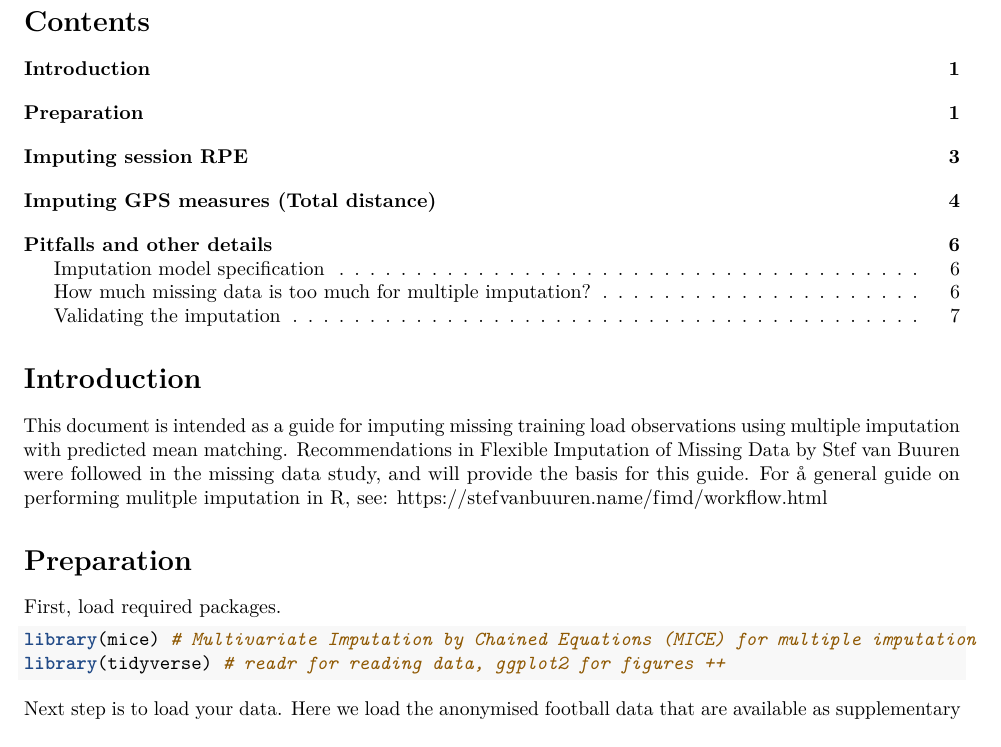
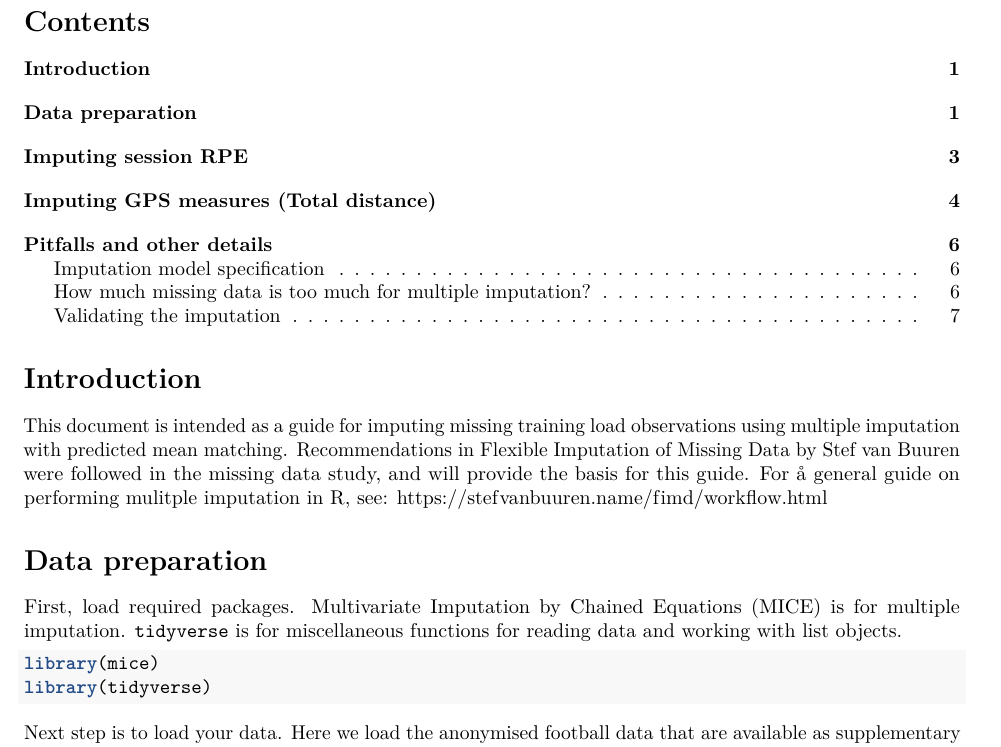
Before and after one commit to lenakba/missing-data-in-training-load, an R Markdown document (guide-multiple-imputation.Rmd): part of page 1 of 8, cut so that both start at the same text. Rendered offline with R 4.5, knitr and Pandoc, then LaTeX, with nearby package versions; code that draws random numbers runs with fixed seeds of ours.

````diff
--- a/guide-multiple-imputation.Rmd
+++ b/guide-multiple-imputation.Rmd
@@ -7,6 +7,7 @@
   word_document: default
   html_document:
     toc: yes
+sansfont: Calibri
 editor_options:
   chunk_output_type: console
 ---
@@ -19,13 +20,16 @@
 For å general guide on performing mulitple imputation in R, see:
 https://stefvanbuuren.name/fimd/workflow.html
 
-# Preparation
+# Data preparation
 
 First, load required packages.
+Multivariate Imputation by Chained Equations (MICE) is for multiple imputation.
+`tidyverse` is for miscellaneous functions for reading data and
+working with list objects.
 
 ```{r packages, warning=FALSE, echo = TRUE, message=FALSE}
-library(mice) # Multivariate Imputation by Chained Equations (MICE) for multiple imputation
-library(tidyverse) # readr for reading data, ggplot2 for figures ++
+library(mice)
+library(tidyverse)
 ```
 
 Next step is to load your data. Here we load
````
